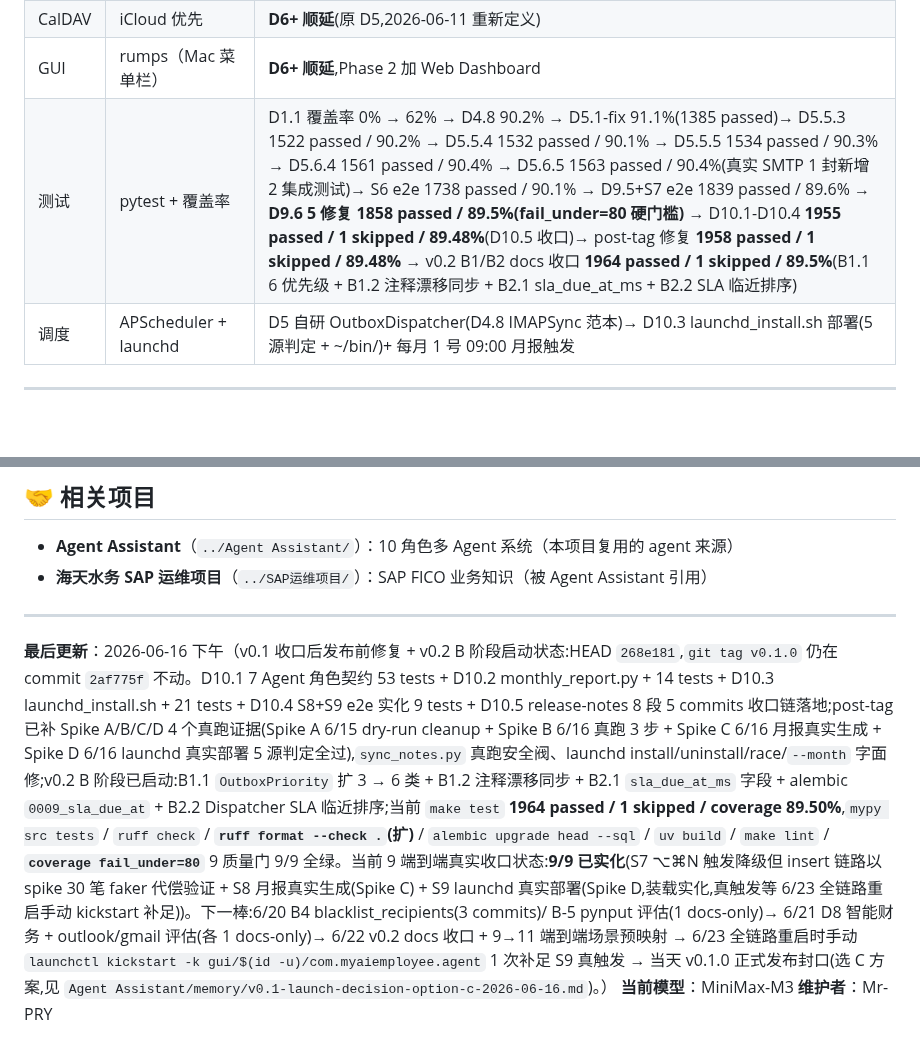
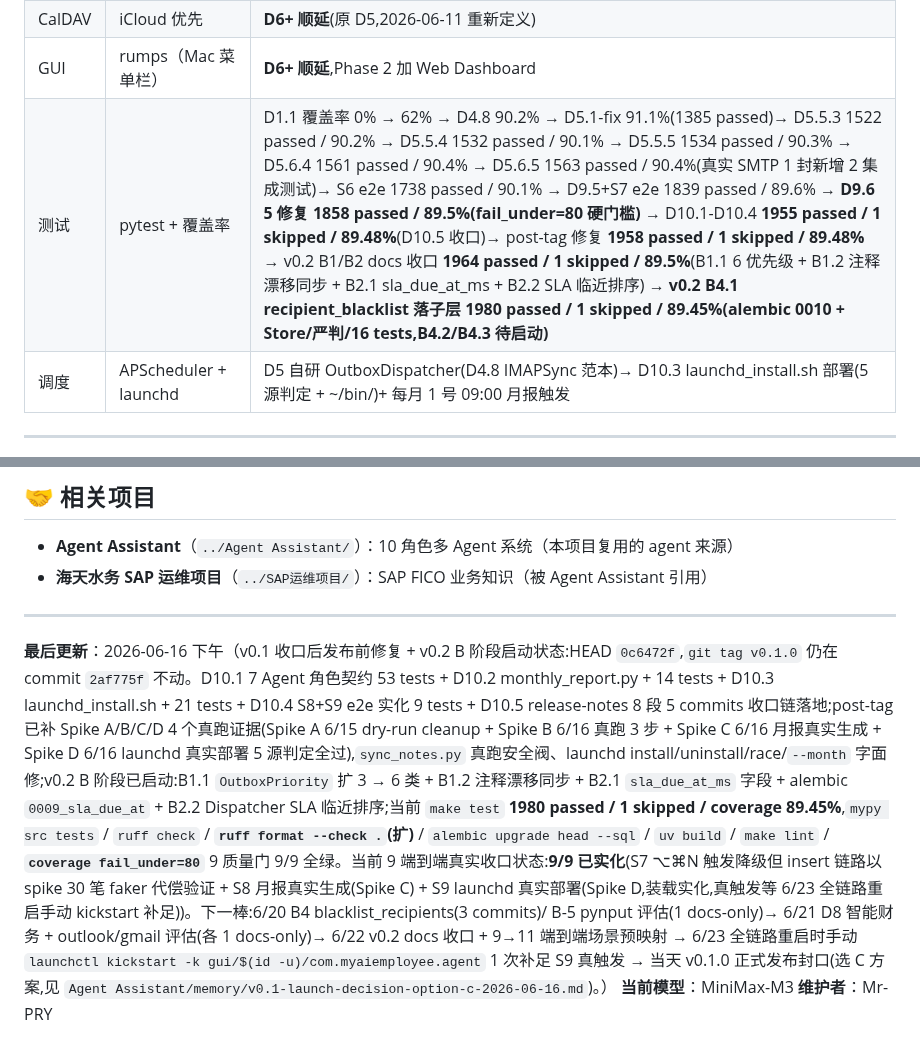
Before and after one commit to MrsP-W/PRY-1, a Markdown page: README.md, 2 parts joined by grey strips. Rendered like a GitHub page; blank space fills up the shorter version.

```diff
--- a/README.md
+++ b/README.md
@@ -196,7 +196,7 @@ make help
 | 邮件 | imapclient + OAuth 2.0 + smtplib(SSL 465) | Keychain 凭证(IMAP / SMTP 分别存) |
 | CalDAV | iCloud 优先 | **D6+ 顺延**(原 D5,2026-06-11 重新定义) |
 | GUI | rumps（Mac 菜单栏）| **D6+ 顺延**,Phase 2 加 Web Dashboard |
-| 测试 | pytest + 覆盖率 | D1.1 覆盖率 0% → 62% → D4.8 90.2% → D5.1-fix 91.1%(1385 passed)→ D5.5.3 1522 passed / 90.2% → D5.5.4 1532 passed / 90.1% → D5.5.5 1534 passed / 90.3% → D5.6.4 1561 passed / 90.4% → D5.6.5 1563 passed / 90.4%(真实 SMTP 1 封新增 2 集成测试)→ S6 e2e 1738 passed / 90.1% → D9.5+S7 e2e 1839 passed / 89.6% → **D9.6 5 修复 1858 passed / 89.5%(fail_under=80 硬门槛)** → D10.1-D10.4 **1955 passed / 1 skipped / 89.48%**(D10.5 收口)→ post-tag 修复 **1958 passed / 1 skipped / 89.48%** → v0.2 B1/B2 docs 收口 **1964 passed / 1 skipped / 89.5%**(B1.1 6 优先级 + B1.2 注释漂移同步 + B2.1 sla_due_at_ms + B2.2 SLA 临近排序) |
+| 测试 | pytest + 覆盖率 | D1.1 覆盖率 0% → 62% → D4.8 90.2% → D5.1-fix 91.1%(1385 passed)→ D5.5.3 1522 passed / 90.2% → D5.5.4 1532 passed / 90.1% → D5.5.5 1534 passed / 90.3% → D5.6.4 1561 passed / 90.4% → D5.6.5 1563 passed / 90.4%(真实 SMTP 1 封新增 2 集成测试)→ S6 e2e 1738 passed / 90.1% → D9.5+S7 e2e 1839 passed / 89.6% → **D9.6 5 修复 1858 passed / 89.5%(fail_under=80 硬门槛)** → D10.1-D10.4 **1955 passed / 1 skipped / 89.48%**(D10.5 收口)→ post-tag 修复 **1958 passed / 1 skipped / 89.48%** → v0.2 B1/B2 docs 收口 **1964 passed / 1 skipped / 89.5%**(B1.1 6 优先级 + B1.2 注释漂移同步 + B2.1 sla_due_at_ms + B2.2 SLA 临近排序) → **v0.2 B4.1 recipient_blacklist 落子层 1980 passed / 1 skipped / 89.45%(alembic 0010 + Store/严判/16 tests,B4.2/B4.3 待启动)** |
 | 调度 | APScheduler + launchd | D5 自研 OutboxDispatcher(D4.8 IMAPSync 范本)→ D10.3 launchd_install.sh 部署(5 源判定 + ~/bin/)+ 每月 1 号 09:00 月报触发 |
 
 ---
@@ -252,6 +252,6 @@ make help
 
 ---
 
-**最后更新**：2026-06-16 下午（v0.1 收口后发布前修复 + v0.2 B 阶段启动状态:HEAD `268e181`,`git tag v0.1.0` 仍在 commit `2af775f` 不动。D10.1 7 Agent 角色契约 53 tests + D10.2 monthly_report.py + 14 tests + D10.3 launchd_install.sh + 21 tests + D10.4 S8+S9 e2e 实化 9 tests + D10.5 release-notes 8 段 5 commits 收口链落地;post-tag 已补 Spike A/B/C/D 4 个真跑证据(Spike A 6/15 dry-run cleanup + Spike B 6/16 真跑 3 步 + Spike C 6/16 月报真实生成 + Spike D 6/16 launchd 真实部署 5 源判定全过),`sync_notes.py` 真跑安全阀、launchd install/uninstall/race/`--month` 字面修;v0.2 B 阶段已启动:B1.1 `OutboxPriority` 扩 3 → 6 类 + B1.2 注释漂移同步 + B2.1 `sla_due_at_ms` 字段 + alembic `0009_sla_due_at` + B2.2 Dispatcher SLA 临近排序;当前 `make test` **1964 passed / 1 skipped / coverage 89.50%**,`mypy src tests` / `ruff check` / **`ruff format --check .`(扩)** / `alembic upgrade head --sql` / `uv build` / `make lint` / **`coverage fail_under=80`** 9 质量门 9/9 全绿。当前 9 端到端真实收口状态:**9/9 已实化**(S7 ⌥⌘N 触发降级但 insert 链路以 spike 30 笔 faker 代偿验证 + S8 月报真实生成(Spike C) + S9 launchd 真实部署(Spike D,装载实化,真触发等 6/23 全链路重启手动 kickstart 补足))。下一棒:6/20 B4 blacklist_recipients(3 commits)/ B-5 pynput 评估(1 docs-only)→ 6/21 D8 智能财务 + outlook/gmail 评估(各 1 docs-only)→ 6/22 v0.2 docs 收口 + 9→11 端到端场景预映射 → 6/23 全链路重启时手动 `launchctl kickstart -k gui/$(id -u)/com.myaiemployee.agent` 1 次补足 S9 真触发 → 当天 v0.1.0 正式发布封口(选 C 方案,见 `Agent Assistant/memory/v0.1-launch-decision-option-c-2026-06-16.md`)。）
+**最后更新**：2026-06-16 下午（v0.1 收口后发布前修复 + v0.2 B 阶段启动状态:HEAD `0c6472f`,`git tag v0.1.0` 仍在 commit `2af775f` 不动。D10.1 7 Agent 角色契约 53 tests + D10.2 monthly_report.py + 14 tests + D10.3 launchd_install.sh + 21 tests + D10.4 S8+S9 e2e 实化 9 tests + D10.5 release-notes 8 段 5 commits 收口链落地;post-tag 已补 Spike A/B/C/D 4 个真跑证据(Spike A 6/15 dry-run cleanup + Spike B 6/16 真跑 3 步 + Spike C 6/16 月报真实生成 + Spike D 6/16 launchd 真实部署 5 源判定全过),`sync_notes.py` 真跑安全阀、launchd install/uninstall/race/`--month` 字面修;v0.2 B 阶段已启动:B1.1 `OutboxPriority` 扩 3 → 6 类 + B1.2 注释漂移同步 + B2.1 `sla_due_at_ms` 字段 + alembic `0009_sla_due_at` + B2.2 Dispatcher SLA 临近排序;当前 `make test` **1980 passed / 1 skipped / coverage 89.45%**,`mypy src tests` / `ruff check` / **`ruff format --check .`(扩)** / `alembic upgrade head --sql` / `uv build` / `make lint` / **`coverage fail_under=80`** 9 质量门 9/9 全绿。当前 9 端到端真实收口状态:**9/9 已实化**(S7 ⌥⌘N 触发降级但 insert 链路以 spike 30 笔 faker 代偿验证 + S8 月报真实生成(Spike C) + S9 launchd 真实部署(Spike D,装载实化,真触发等 6/23 全链路重启手动 kickstart 补足))。下一棒:6/20 B4 blacklist_recipients(3 commits)/ B-5 pynput 评估(1 docs-only)→ 6/21 D8 智能财务 + outlook/gmail 评估(各 1 docs-only)→ 6/22 v0.2 docs 收口 + 9→11 端到端场景预映射 → 6/23 全链路重启时手动 `launchctl kickstart -k gui/$(id -u)/com.myaiemployee.agent` 1 次补足 S9 真触发 → 当天 v0.1.0 正式发布封口(选 C 方案,见 `Agent Assistant/memory/v0.1-launch-decision-option-c-2026-06-16.md`)。）
 **当前模型**：MiniMax-M3
 **维护者**：Mr-PRY
```
Also changed, not shown: other parts of README.md (+3 -3 lines).
